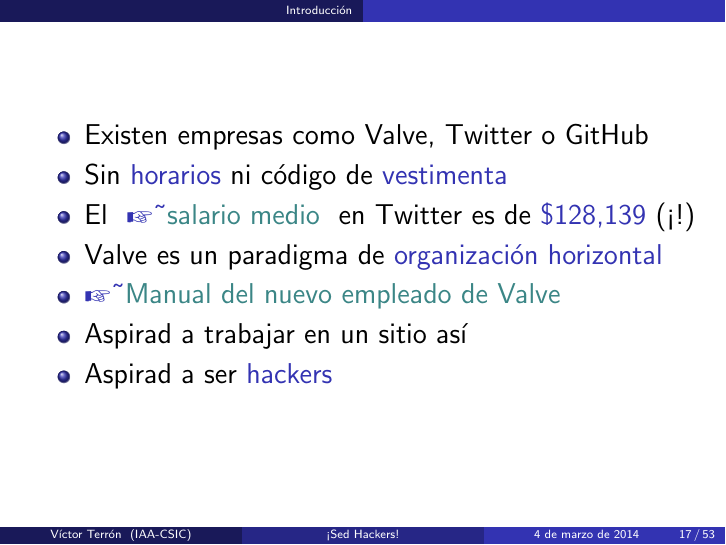
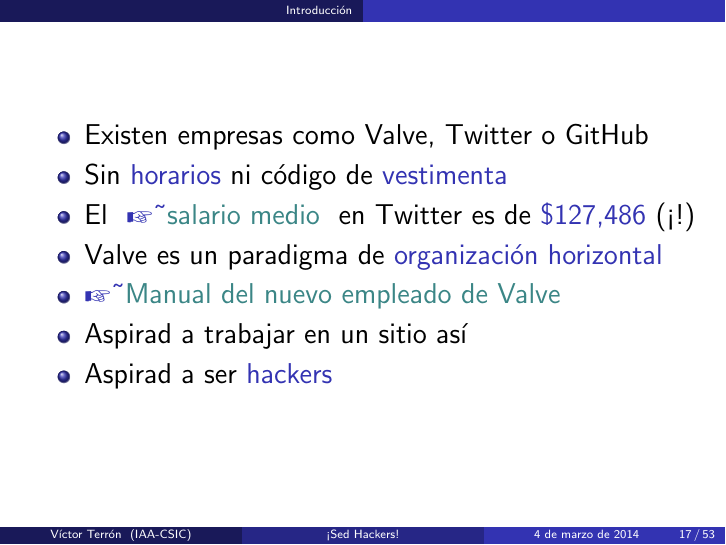
Before and after one commit to vterron/sed-hackers, LaTeX slides (sed-hackers.tex): page 17 of 53. Compiled offline with pdfLaTeX; a LaTeX package or settings file that is missing is left out.

Commit message:
Update Twitter average salary (it has decreased slightly!)

```diff
--- a/sed-hackers.tex
+++ b/sed-hackers.tex
@@ -248,7 +248,7 @@
   \item Sin \structure{horarios} ni código de \structure{vestimenta}
   \item El \WebLink{http://www.glassdoor.com/Salary/Twitter-Salaries-E100569.htm}
                    {salario medio}
-        en Twitter es de \structure{\$128,139} (¡!)
+        en Twitter es de \structure{\$127,486} (¡!)
   \item Valve es un paradigma de \structure{organización horizontal}
   \item \WebLink{http://www.valvesoftware.com/company/Valve_Handbook_LowRes.pdf}
                 {Manual del nuevo empleado de Valve}
```
